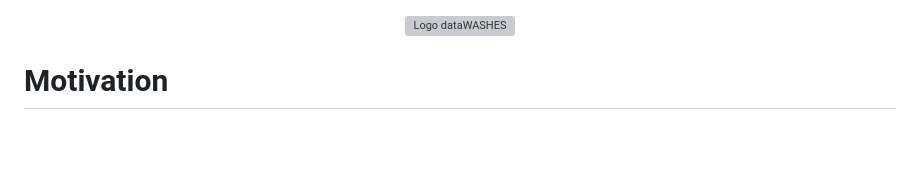
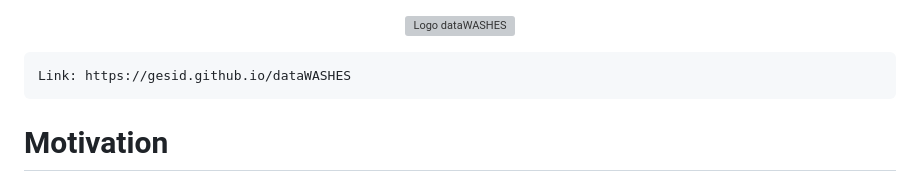
Before and after one commit to gesid/dataWASHES, a Markdown page: README.md, the part around the change. Rendered like a GitHub page; blank space fills up the shorter version; grey boxes are pictures that could not be loaded.

```diff
--- a/README.md
+++ b/README.md
@@ -1,5 +1,7 @@
 <p align="center">
     <img src="src/static/images/logo.png" height="100px" alt="Logo dataWASHES">
+
+    Link: https://gesid.github.io/dataWASHES
 </p>
 
 # Motivation
```
